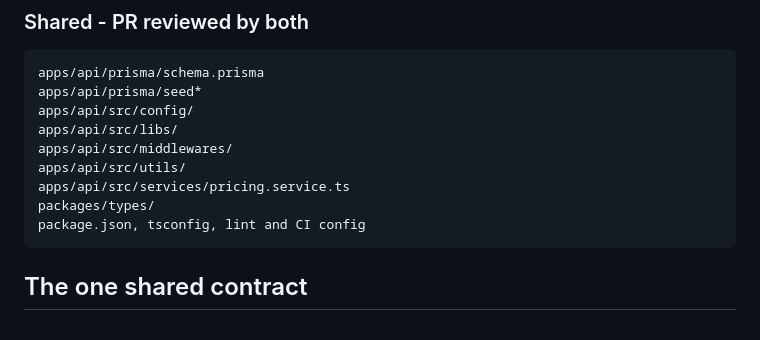
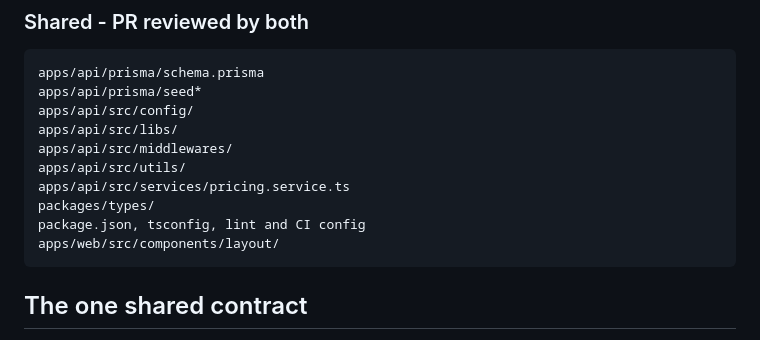
Before and after one commit to htandiono/InapYuk, a Markdown page: docs/WORKFLOW.md, the part around the change. Rendered like a GitHub page.

````diff
--- a/docs/WORKFLOW.md
+++ b/docs/WORKFLOW.md
@@ -98,6 +98,7 @@ apps/api/src/utils/
 apps/api/src/services/pricing.service.ts
 packages/types/
 package.json, tsconfig, lint and CI config
+apps/web/src/components/layout/
 ```
 
 ## The one shared contract
````
Also changed, not shown: AGENTS.md (+1 -0 lines), README.md (+42 -13 lines).
